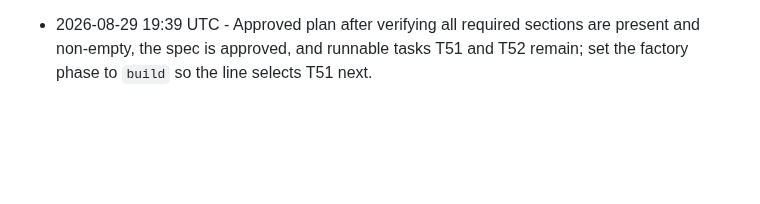
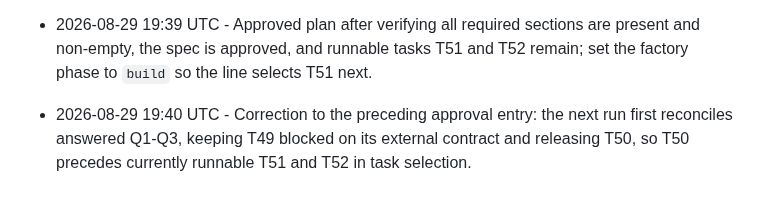
Before and after one commit to MrZoller/factory-ui, a Markdown page: .factory/worklog.md, the part around the change. Drawn GitHub-style; blank space fills up the shorter version.

Commit message:
chore(factory): correct approval worklog

```diff
--- a/.factory/worklog.md
+++ b/.factory/worklog.md
@@ -140,3 +140,4 @@ at the bottom.
 - 2026-08-21 05:49 UTC - T45 merged as PR #54 (squash `946a8519b9203f19229040d2ffe3fa416e708e14`) after green CI on head `c9680a533b286fa3074cd72c2a1734c69ffef1b8` and Codex's exact-head review. Its two verifier-classified minors were recorded in rolling batch T48; no fix push, refutation, or Claude workflow verdict was required. Post-merge metrics record Codex 1 round, 0 blocking / 2 minor / 0 refuted, 0 fix pushes, and CI 1 run / 0 reruns.
 - 2026-08-21 05:50 UTC - No runnable task remained after sync. Reconciled T45's stale `[R]` plan marker to `[x]` from its recorded PR #54 merge and completion bookkeeping. Rolling parked-minors batch T48 remains intentionally `[!]` with two items, below the five-item runnable threshold established for the preceding batch; set the factory phase to `idle`. Verification: `gh pr view 54 --json number,state,mergedAt,headRefName,baseRefName,url` confirmed PR #54 is merged; no product tests were needed for bookkeeping-only changes.
 - 2026-08-29 19:39 UTC - Approved plan after verifying all required sections are present and non-empty, the spec is approved, and runnable tasks T51 and T52 remain; set the factory phase to `build` so the line selects T51 next.
+- 2026-08-29 19:40 UTC - Correction to the preceding approval entry: the next run first reconciles answered Q1-Q3, keeping T49 blocked on its external contract and releasing T50, so T50 precedes currently runnable T51 and T52 in task selection.
```
